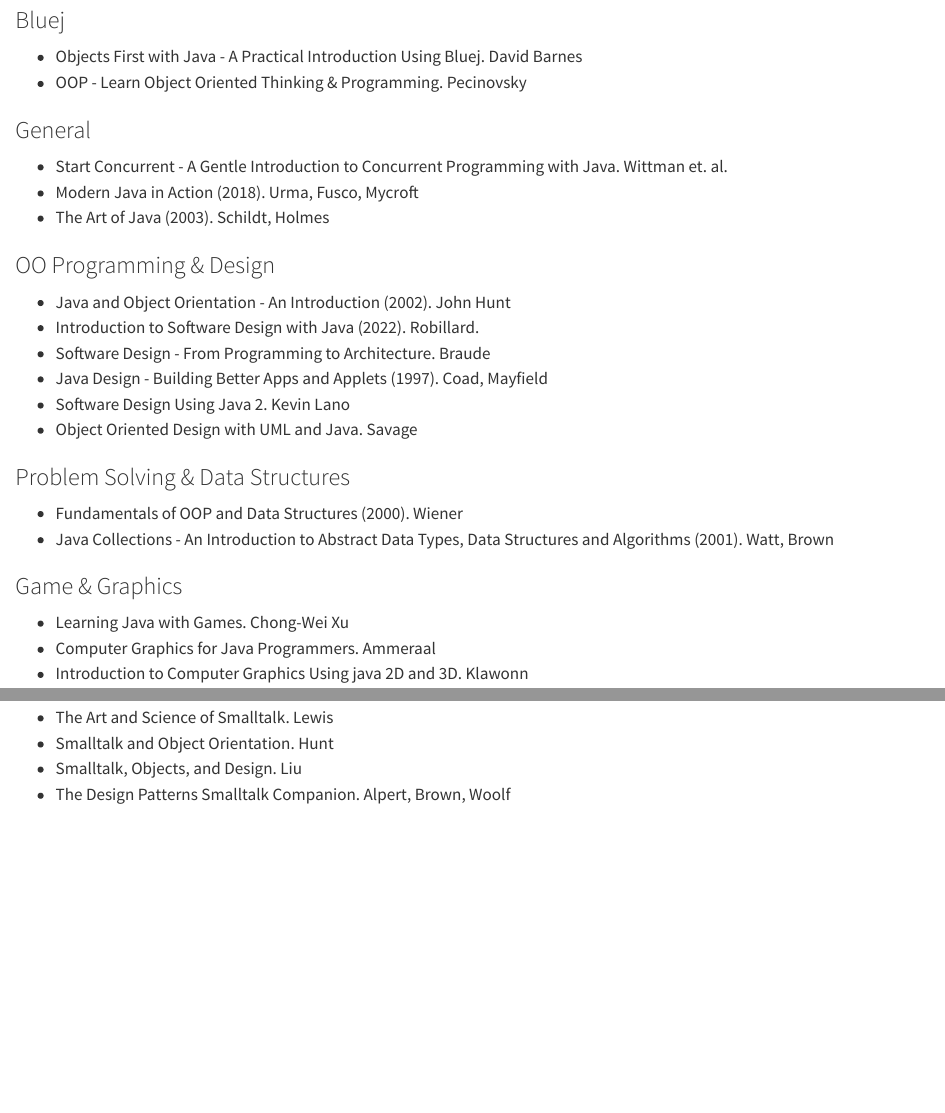
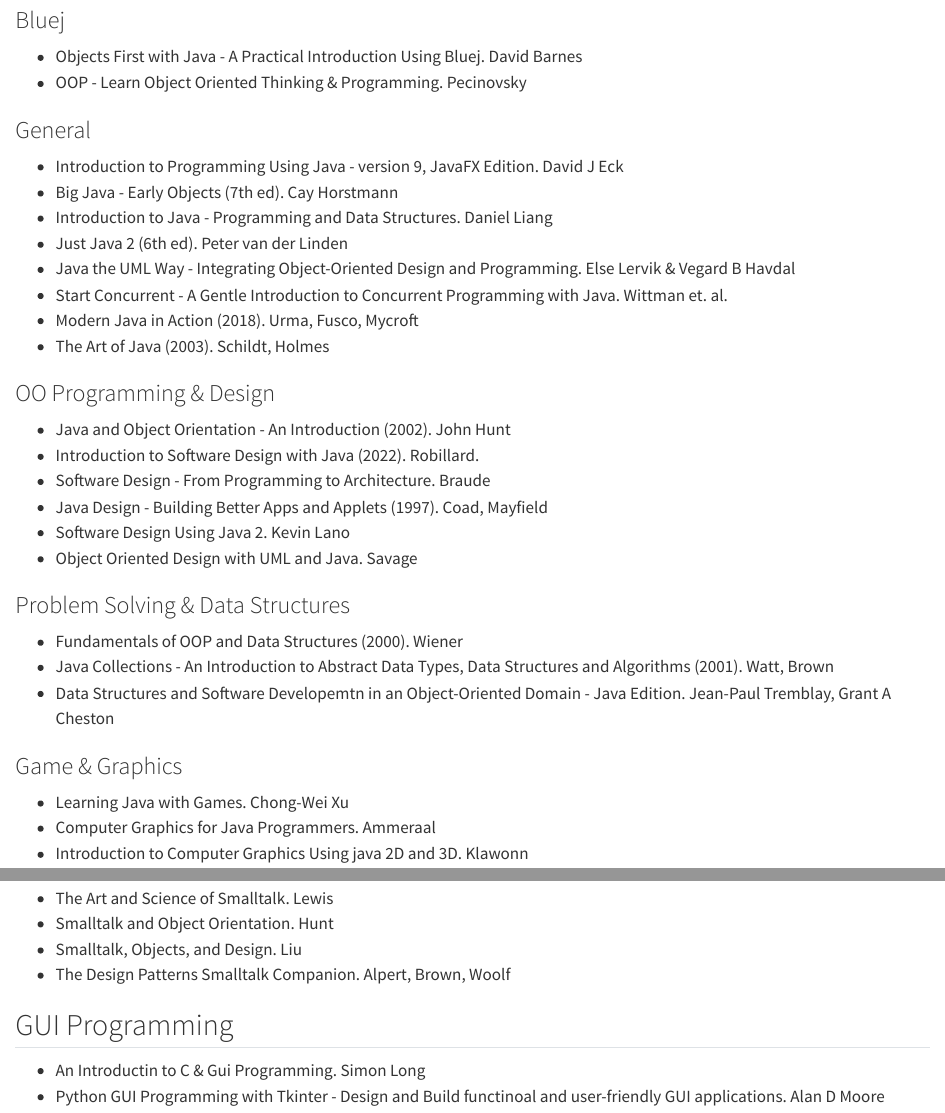
Before and after one commit to igor-dimi/OOP-notes, a Quarto document (reading.qmd): the page in a window 1100 px wide, from 510 px down, and a second part further down, joined at a grey line. Rendered offline with R 4.5, knitr and Pandoc in place of Quarto, with nearby package versions.

Commit message:
commit local changes

```diff
--- a/reading.qmd
+++ b/reading.qmd
@@ -26,6 +26,11 @@
 
 ### General
 
+* Introduction to Programming Using Java - version 9, JavaFX Edition. David J Eck
+* Big Java - Early Objects (7th ed). Cay Horstmann
+* Introduction to Java - Programming and Data Structures. Daniel Liang
+* Just Java 2 (6th ed). Peter van der Linden
+* Java the UML Way - Integrating Object-Oriented Design and Programming. Else Lervik & Vegard B Havdal
 * Start Concurrent - A Gentle Introduction to Concurrent Programming with Java. Wittman et. al.
 * Modern Java in Action (2018). Urma, Fusco, Mycroft
 * The Art of Java (2003). Schildt, Holmes
@@ -43,6 +48,7 @@
 
 * Fundamentals of OOP and Data Structures (2000). Wiener
 * Java Collections - An Introduction to Abstract Data Types, Data Structures and Algorithms (2001). Watt, Brown
+* Data Structures and Software Developemtn in an Object-Oriented Domain - Java Edition. Jean-Paul Tremblay, Grant A Cheston
 
 ### Game & Graphics
 
@@ -56,3 +62,8 @@
 * Smalltalk and Object Orientation. Hunt
 * Smalltalk, Objects, and Design. Liu
 * The Design Patterns Smalltalk Companion. Alpert, Brown, Woolf
+
+## GUI Programming
+
+* An Introductin to C & Gui Programming. Simon Long
+* Python GUI Programming with Tkinter - Design and Build functinoal and user-friendly GUI applications. Alan D Moore
```
